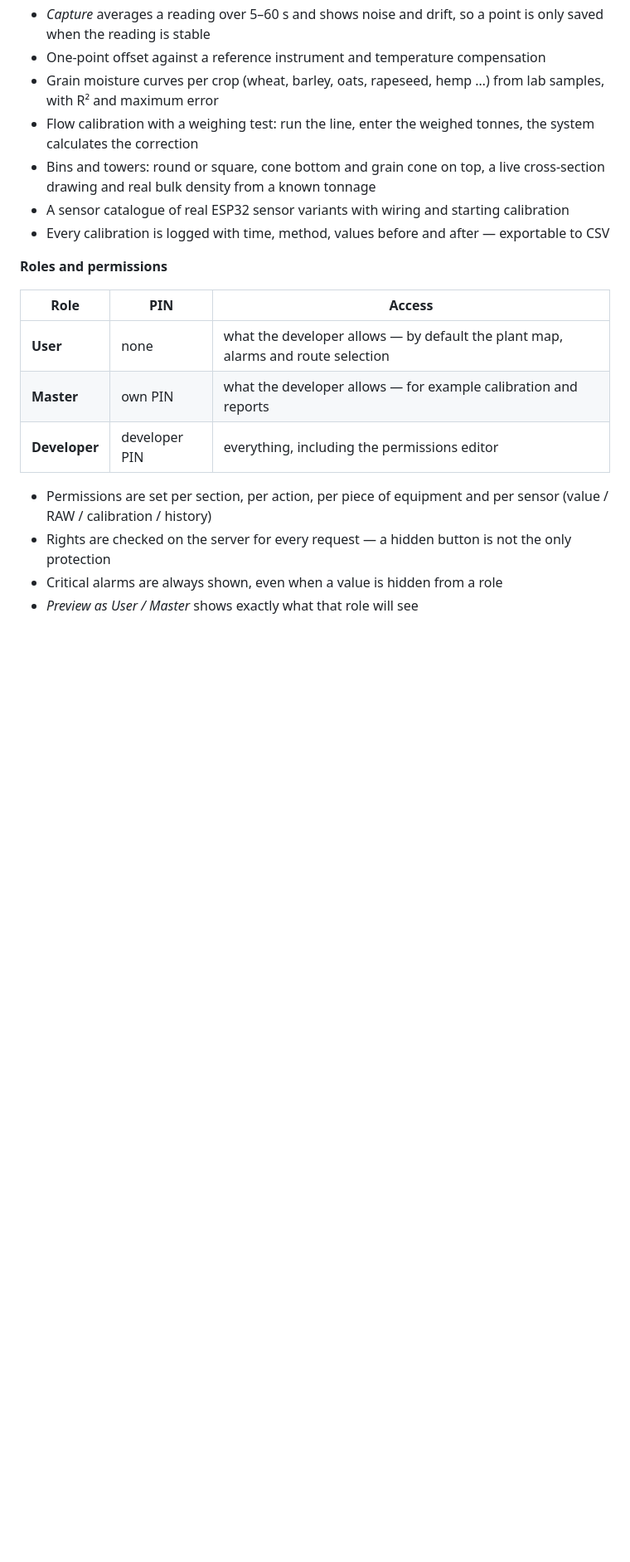
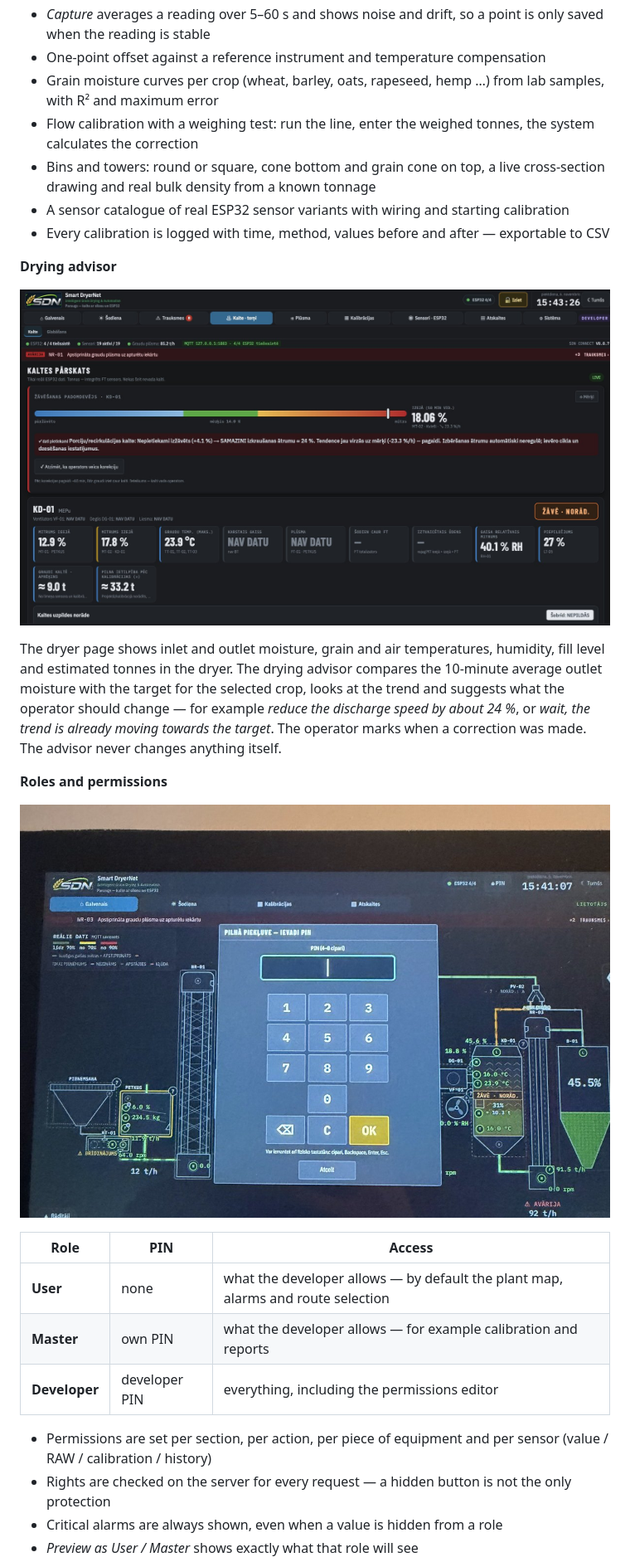
Before and after one commit to SmartDrayerNet/SDN, a Markdown page: docs/SOFTWARE.md, the part around one of its changes. Shown at 83% size. GitHub-like rendering; pictures changed too: docs/images/dryer_advisor.jpg (added), docs/images/panel_pin.jpg (added); blank space fills up the shorter version.

```diff
--- a/docs/SOFTWARE.md
+++ b/docs/SOFTWARE.md
@@ -98,7 +108,19 @@ Nothing has to be installed on those devices; what each person can see and chang
 - A sensor catalogue of real ESP32 sensor variants with wiring and starting calibration
 - Every calibration is logged with time, method, values before and after — exportable to CSV
 
+**Drying advisor**
+
+![Dryer overview with drying advisor](images/dryer_advisor.jpg)
+
+The dryer page shows inlet and outlet moisture, grain and air temperatures, humidity, fill level and estimated tonnes in the dryer.
+The drying advisor compares the 10-minute average outlet moisture with the target for the selected crop, looks at the trend
+and suggests what the operator should change — for example *reduce the discharge speed by about 24 %*, or *wait, the trend is
+already moving towards the target*. The operator marks when a correction was made. The advisor never changes anything itself.
+
 **Roles and permissions**
+
+![PIN keypad on the panel](images/panel_pin.jpg)
+
 
 | Role | PIN | Access |
 |---|---|---|
```
Also changed, not shown: other parts of docs/SOFTWARE.md (+23 -2 lines), README.md (+7 -3 lines), docs/images/esp32_health.jpg (added), docs/images/flow_monitor.jpg (added), docs/images/incident_replay.jpg (added).
